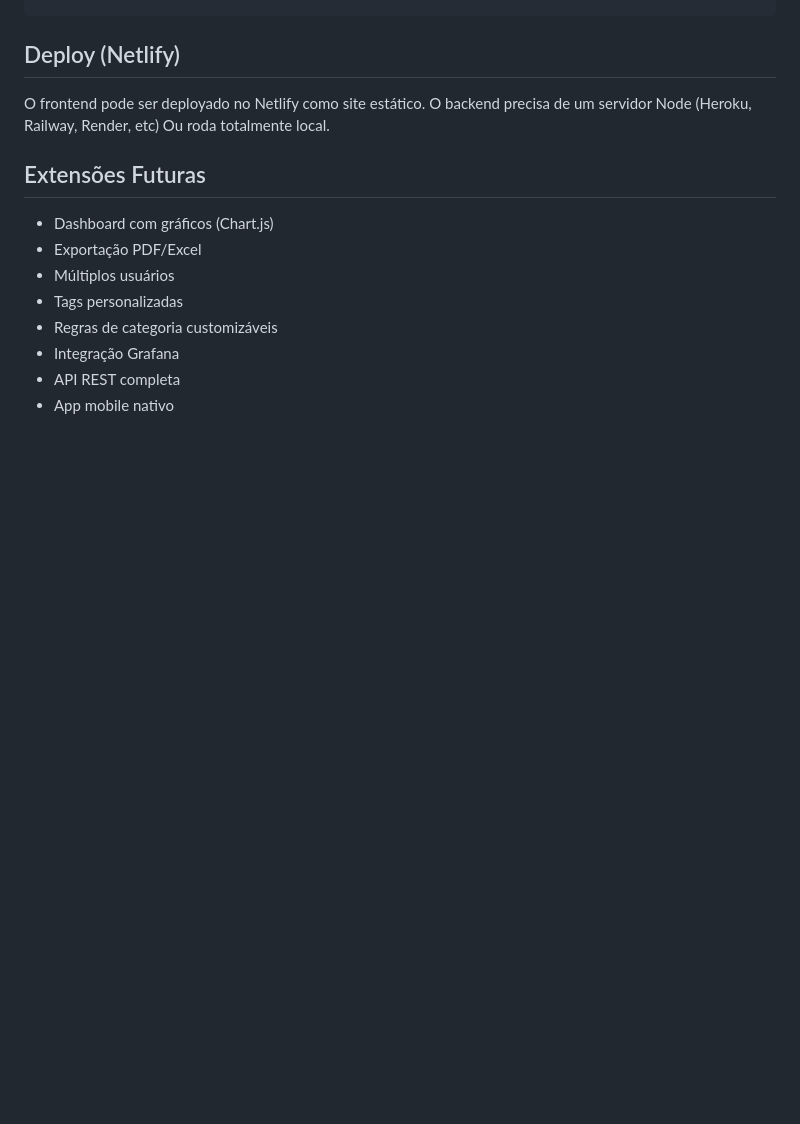
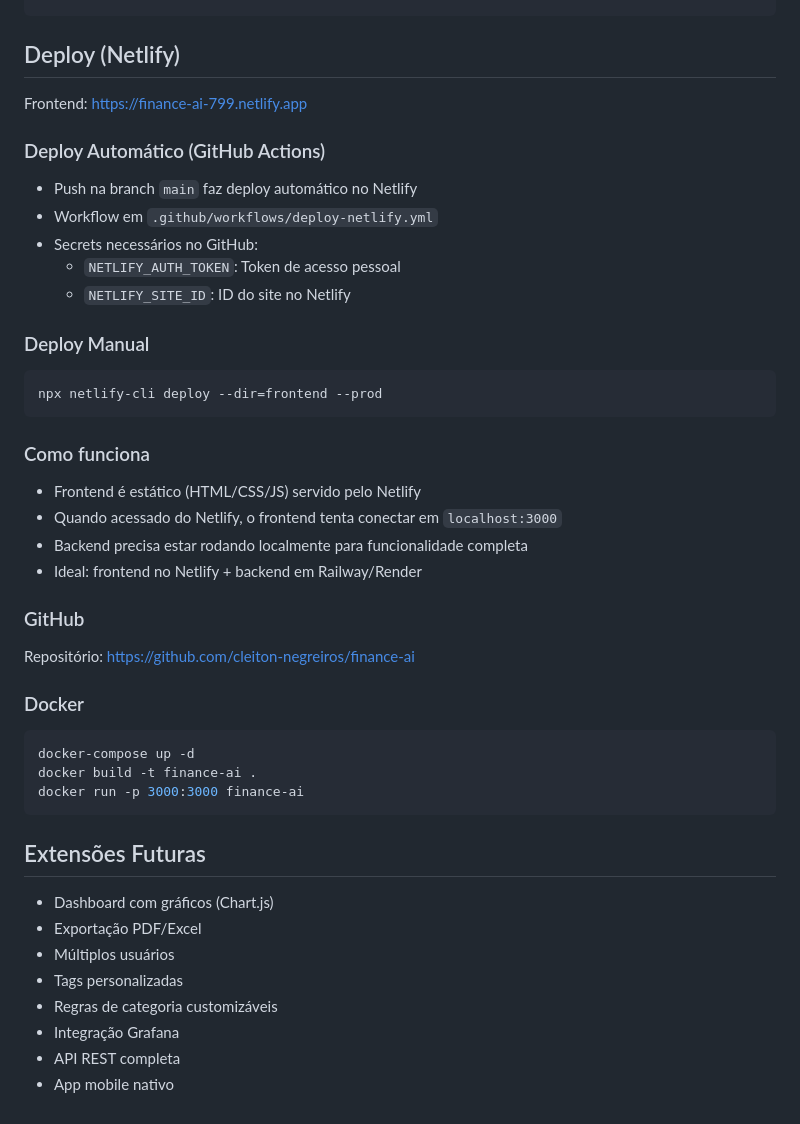
Before and after one commit to cleiton-negreiros/finance-ai, a Markdown page: CEREBRO.md, the part around the change. Drawn GitHub-style; blank space fills up the shorter version.

Commit message:
docs: atualizar CEREBRO e AI_README com info de deploy

````diff
--- a/CEREBRO.md
+++ b/CEREBRO.md
@@ -190,9 +190,35 @@ git pull
 
 ## Deploy (Netlify)
 
-O frontend pode ser deployado no Netlify como site estático.
-O backend precisa de um servidor Node (Heroku, Railway, Render, etc)
-Ou roda totalmente local.
+Frontend: https://finance-ai-799.netlify.app
+
+### Deploy Automático (GitHub Actions)
+- Push na branch `main` faz deploy automático no Netlify
+- Workflow em `.github/workflows/deploy-netlify.yml`
+- Secrets necessários no GitHub:
+  - `NETLIFY_AUTH_TOKEN`: Token de acesso pessoal
+  - `NETLIFY_SITE_ID`: ID do site no Netlify
+
+### Deploy Manual
+```bash
+npx netlify-cli deploy --dir=frontend --prod
+```
+
+### Como funciona
+- Frontend é estático (HTML/CSS/JS) servido pelo Netlify
+- Quando acessado do Netlify, o frontend tenta conectar em `localhost:3000`
+- Backend precisa estar rodando localmente para funcionalidade completa
+- Ideal: frontend no Netlify + backend em Railway/Render
+
+### GitHub
+Repositório: https://github.com/cleiton-negreiros/finance-ai
+
+### Docker
+```bash
+docker-compose up -d
+docker build -t finance-ai .
+docker run -p 3000:3000 finance-ai
+```
 
 ## Extensões Futuras
 
````
Also changed, not shown: AI_README.md (+5 -3 lines).
